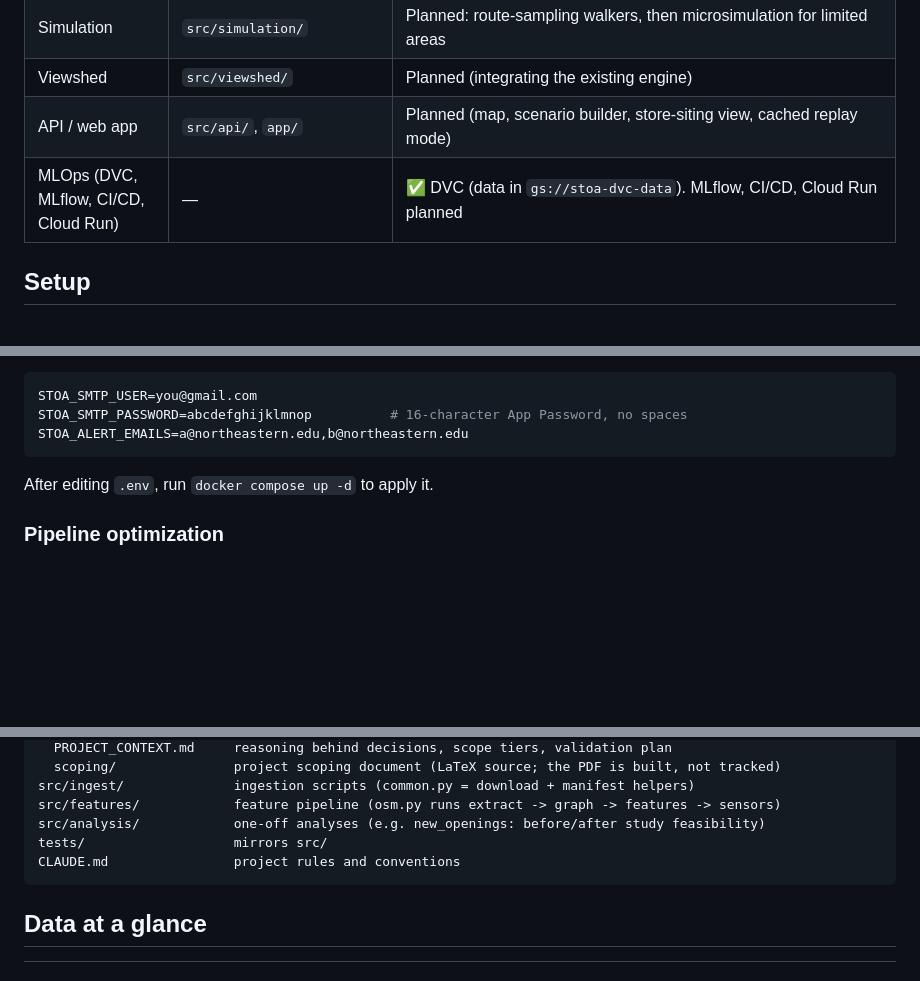
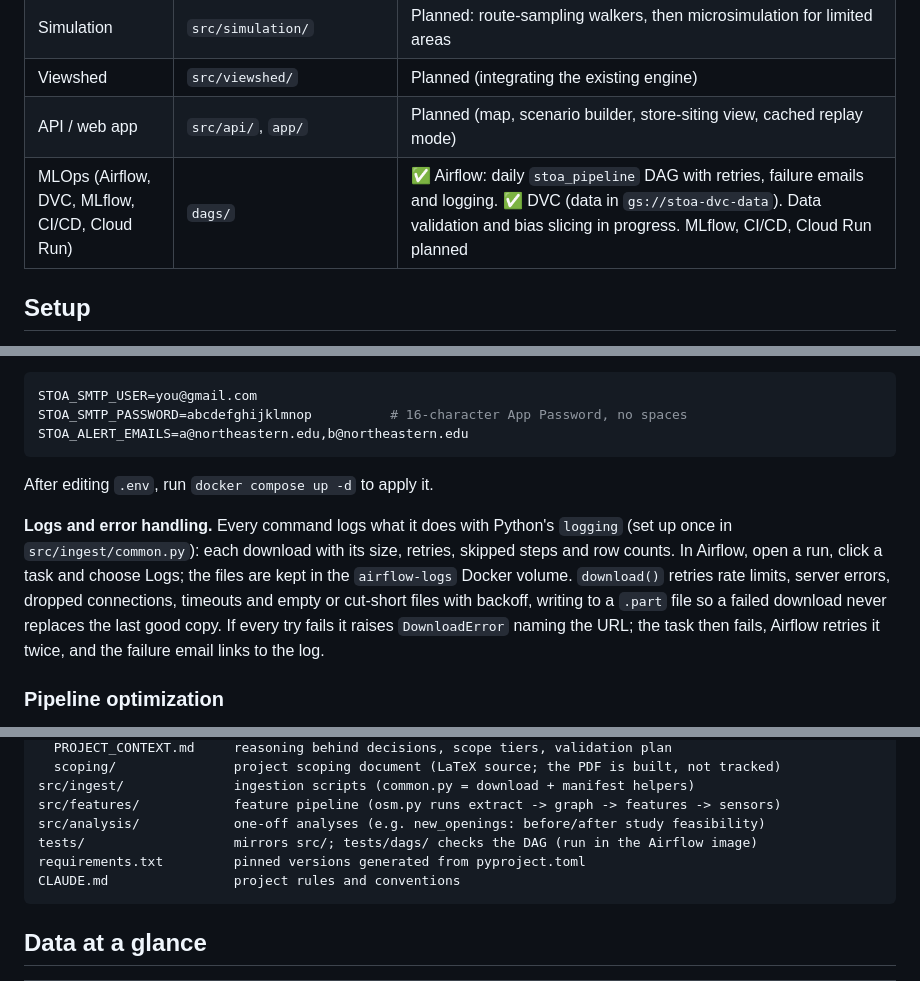
Before and after one commit to romit-basak/Stoa, a Markdown page: README.md, 3 parts joined by grey strips. Drawn GitHub-style; blank space fills up the shorter version.

Commit message:
Documented logging, download error handling and the DAG tests in the README, and updated the status table.

````diff
--- a/README.md
+++ b/README.md
@@ -29,7 +29,7 @@ IE7374 MLOps, Northeastern University, Fall 2026. *Formerly DesireLine.*
 | Simulation | `src/simulation/` | Planned: route-sampling walkers, then microsimulation for limited areas |
 | Viewshed | `src/viewshed/` | Planned (integrating the existing engine) |
 | API / web app | `src/api/`, `app/` | Planned (map, scenario builder, store-siting view, cached replay mode) |
-| MLOps (DVC, MLflow, CI/CD, Cloud Run) | — | ✅ DVC (data in `gs://stoa-dvc-data`). MLflow, CI/CD, Cloud Run planned |
+| MLOps (Airflow, DVC, MLflow, CI/CD, Cloud Run) | `dags/` | ✅ Airflow: daily `stoa_pipeline` DAG with retries, failure emails and logging. ✅ DVC (data in `gs://stoa-dvc-data`). Data validation and bias slicing in progress. MLflow, CI/CD, Cloud Run planned |
 
 ## Setup
 
@@ -150,6 +150,8 @@ STOA_ALERT_EMAILS=a@northeastern.edu,b@northeastern.edu
 
 After editing `.env`, run `docker compose up -d` to apply it.
 
+**Logs and error handling.** Every command logs what it does with Python's `logging` (set up once in `src/ingest/common.py`): each download with its size, retries, skipped steps and row counts. In Airflow, open a run, click a task and choose Logs; the files are kept in the `airflow-logs` Docker volume. `download()` retries rate limits, server errors, dropped connections, timeouts and empty or cut-short files with backoff, writing to a `.part` file so a failed download never replaces the last good copy. If every try fails it raises `DownloadError` naming the URL; the task then fails, Airflow retries it twice, and the failure email links to the log.
+
 ### Pipeline optimization
 
 Airflow's Gantt chart (a run → Gantt) showed one bottleneck: `pull_counts` took 229 of 234 seconds, and every task after the OSM chain waited for it, because it re-downloaded the whole 2-year counts table (1.6M rows) and the 42 MB 2009–2022 archive on every run, to add one new day.
@@ -207,7 +209,8 @@ docs/
 src/ingest/              ingestion scripts (common.py = download + manifest helpers)
 src/features/            feature pipeline (osm.py runs extract -> graph -> features -> sensors)
 src/analysis/            one-off analyses (e.g. new_openings: before/after study feasibility)
-tests/                   mirrors src/
+tests/                   mirrors src/; tests/dags/ checks the DAG (run in the Airflow image)
+requirements.txt         pinned versions generated from pyproject.toml
 CLAUDE.md                project rules and conventions
 ```
 
````
